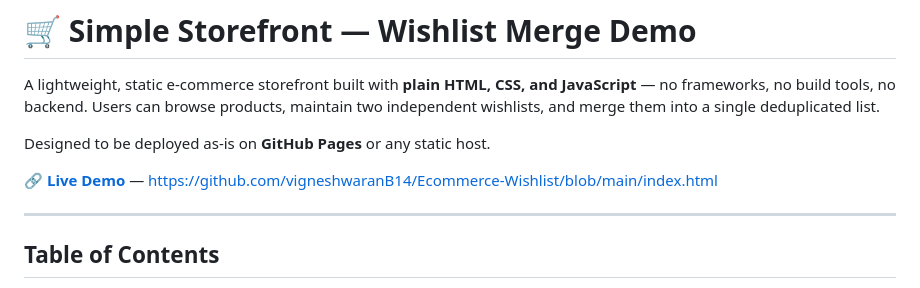
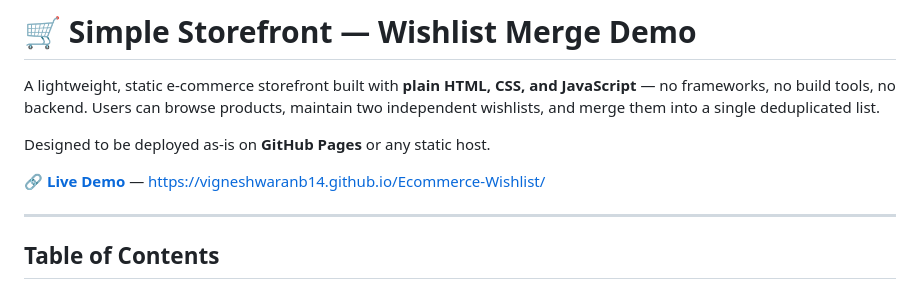
Before and after one commit to vigneshwaranB14/Ecommerce-Wishlist, a Markdown page: README.md, the part around the change. Drawn GitHub-style.

```diff
--- a/README.md
+++ b/README.md
@@ -5,7 +5,7 @@ A lightweight, static e-commerce storefront built with **plain HTML, CSS, and Ja
 
 Designed to be deployed as-is on **GitHub Pages** or any static host.
 
-**[🔗 Live Demo](#)** — https://github.com/vigneshwaranB14/Ecommerce-Wishlist/blob/main/index.html
+**[🔗 Live Demo](#)** — https://vigneshwaranb14.github.io/Ecommerce-Wishlist/
 
 ---
 
```
